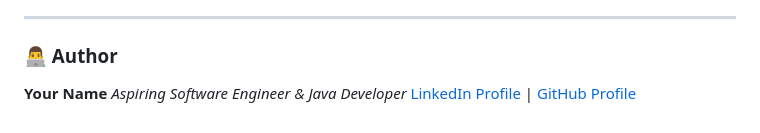
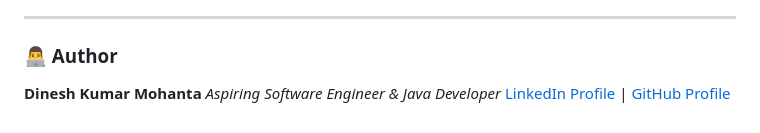
Before and after one commit to TechyDi/CODSOFT, a Markdown page: README.md, the part around the change. GitHub-like rendering.

Commit message:
Update author name in README.md

```diff
--- a/README.md
+++ b/README.md
@@ -88,4 +88,4 @@ This project is licensed under the **MIT License**.
 ---
 
 ### 👨‍💻 Author
-**Your Name** *Aspiring Software Engineer & Java Developer* [LinkedIn Profile](https://www.linkedin.com/in/dineshkmohanta) | [GitHub Profile](https://github.com/TechyDi)
+**Dinesh Kumar Mohanta** *Aspiring Software Engineer & Java Developer* [LinkedIn Profile](https://www.linkedin.com/in/dineshkmohanta) | [GitHub Profile](https://github.com/TechyDi)
```
